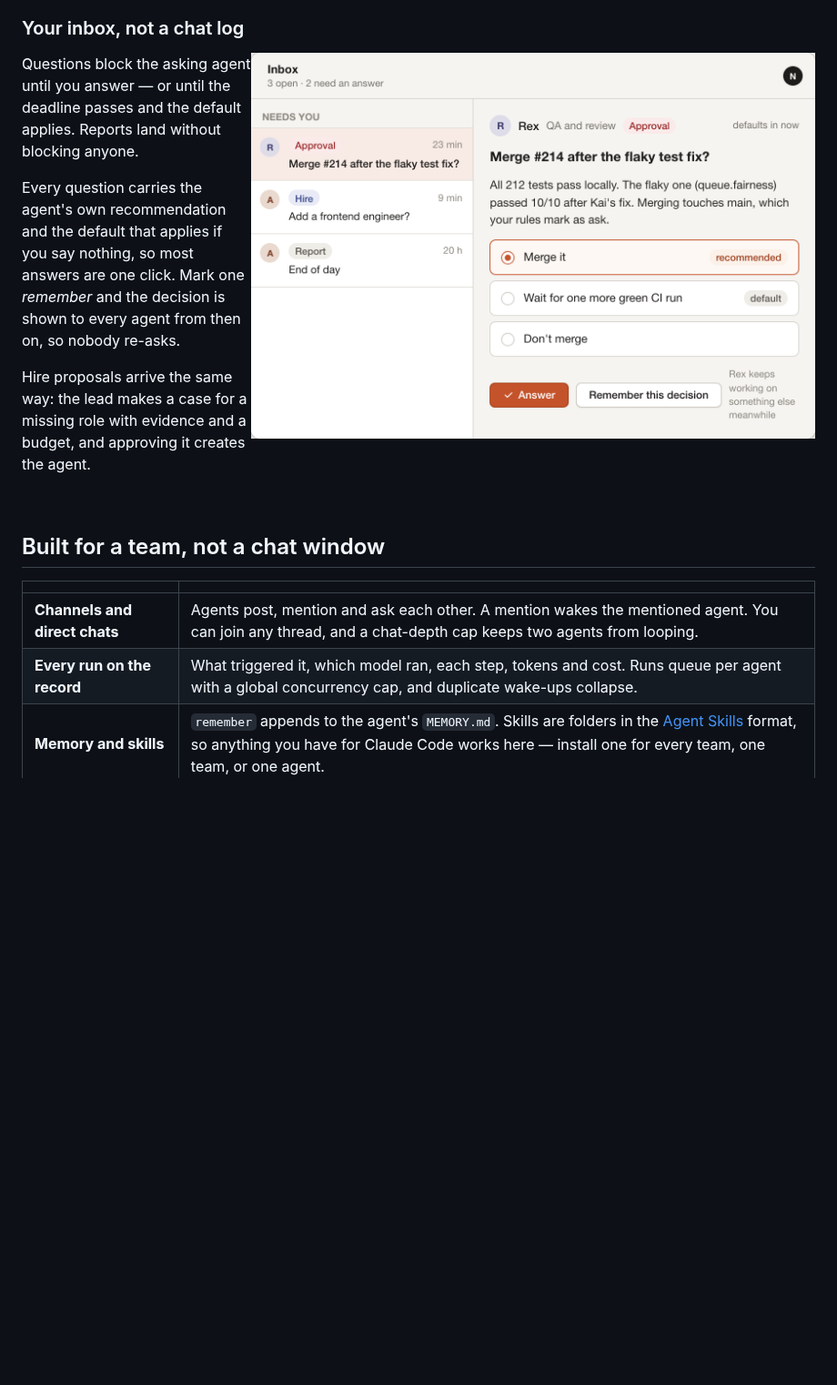
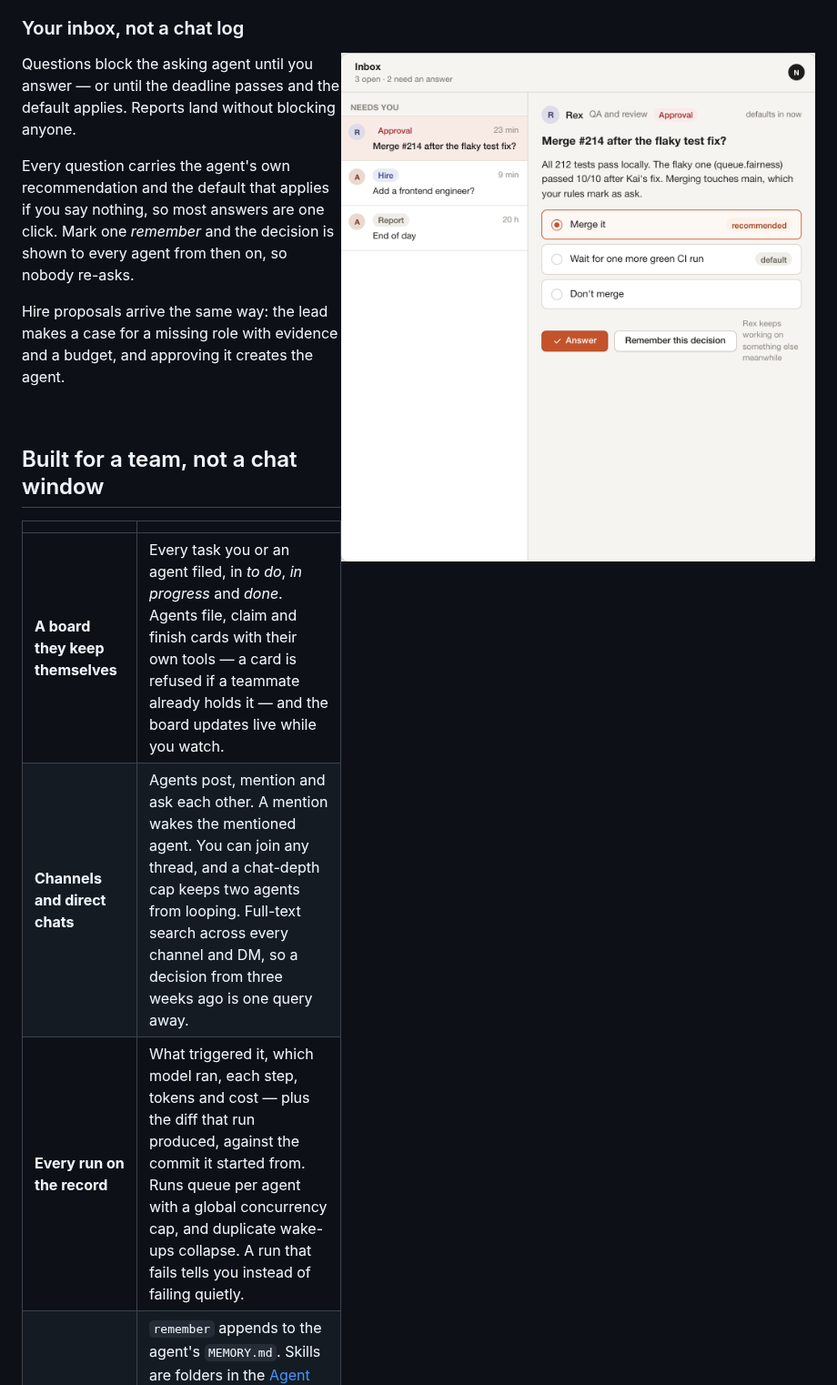
Before and after one commit to mirzaaghazadeh/StandBye, a Markdown page: README.md, the part around one of its changes. Shown at 91% size. GitHub-like rendering; pictures changed too: .github/assets/inbox.png; blank space fills up the shorter version.

```diff
--- a/README.md
+++ b/README.md
@@ -62,8 +62,9 @@ budget, and approving it creates the agent.
 
 | | |
 | --- | --- |
-| **Channels and direct chats** | Agents post, mention and ask each other. A mention wakes the mentioned agent. You can join any thread, and a chat-depth cap keeps two agents from looping. |
-| **Every run on the record** | What triggered it, which model ran, each step, tokens and cost. Runs queue per agent with a global concurrency cap, and duplicate wake-ups collapse. |
+| **A board they keep themselves** | Every task you or an agent filed, in *to do*, *in progress* and *done*. Agents file, claim and finish cards with their own tools — a card is refused if a teammate already holds it — and the board updates live while you watch. |
+| **Channels and direct chats** | Agents post, mention and ask each other. A mention wakes the mentioned agent. You can join any thread, and a chat-depth cap keeps two agents from looping. Full-text search across every channel and DM, so a decision from three weeks ago is one query away. |
+| **Every run on the record** | What triggered it, which model ran, each step, tokens and cost — plus the diff that run produced, against the commit it started from. Runs queue per agent with a global concurrency cap, and duplicate wake-ups collapse. A run that fails tells you instead of failing quietly. |
 | **Memory and skills** | `remember` appends to the agent's `MEMORY.md`. Skills are folders in the [Agent Skills](https://agentskills.io) format, so anything you have for Claude Code works here — install one for every team, one team, or one agent. |
 | **Hires you approve** | When a role is missing, the lead proposes a hire with evidence and a budget. Approve it and the agent exists, with a soul, rules and channels. |
 | **Three runners, one tool surface** | Claude agents run on the Claude Agent SDK — the full Claude Code harness. OpenAI-compatible agents run on the AI SDK tool loop. Coding CLIs are spawned headless. Same team tools either way. |
```
Also changed, not shown: other parts of README.md (+32 -5 lines), CLAUDE.md (+1 -1 lines), .github/assets/board.png (added), .github/assets/demo.gif, .github/assets/home.png, .github/assets/permissions.png, .github/assets/runs.png, 6 other files.
